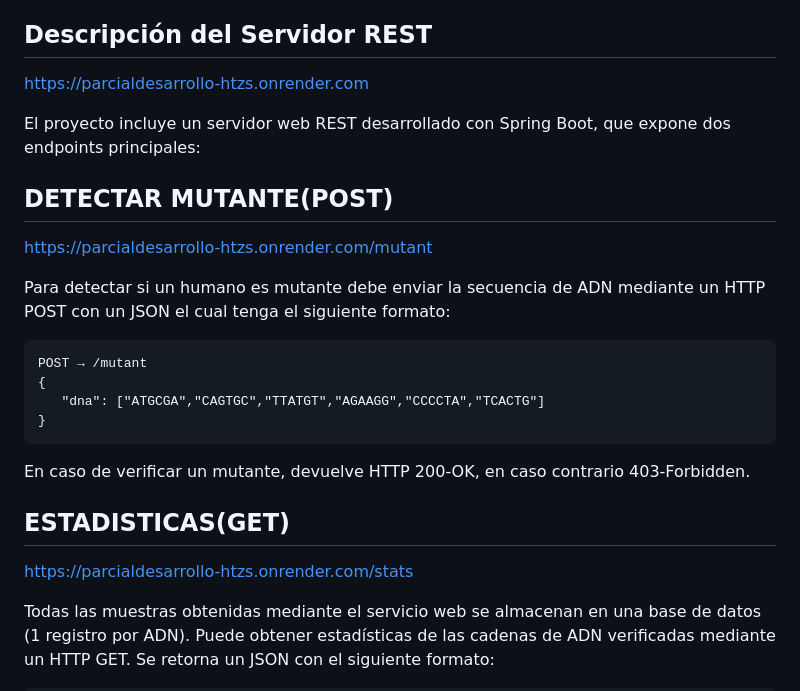
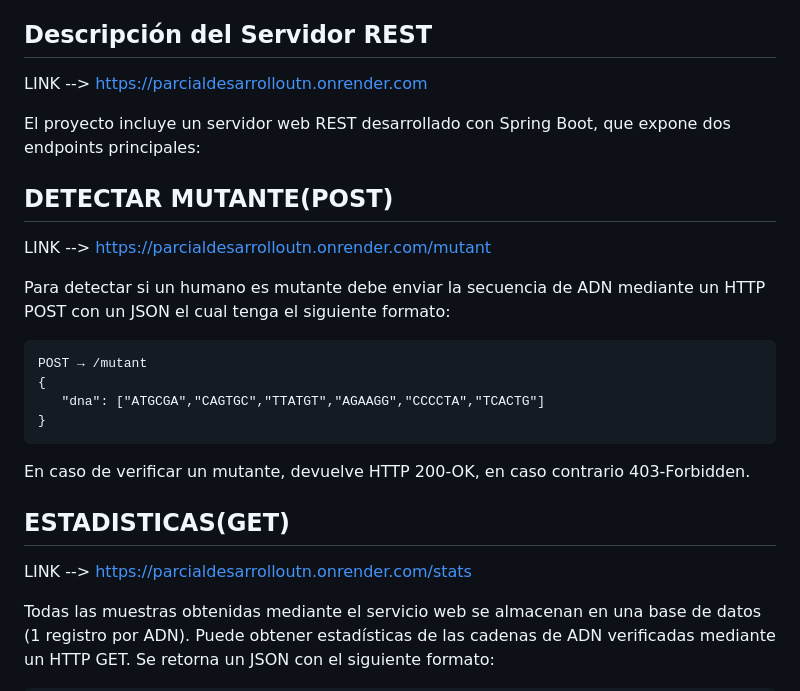
Before and after one commit to ignacioesanchez1/parcial3k9, a Markdown page: README.md, the part around the change. Drawn GitHub-style.

```diff
--- a/README.md
+++ b/README.md
@@ -40,13 +40,13 @@ Búsqueda diagonal en ambas direcciones (ascendente y descendente). Para realiza
 Descripción del Servidor REST
 -
 
-https://parcialdesarrollo-htzs.onrender.com
+LINK --> https://parcialdesarrolloutn.onrender.com
 
 El proyecto incluye un servidor web REST desarrollado con Spring Boot, que expone dos endpoints principales:
 
 DETECTAR MUTANTE(POST)
 -
-https://parcialdesarrollo-htzs.onrender.com/mutant
+LINK --> https://parcialdesarrolloutn.onrender.com/mutant
 
 Para detectar si un humano es mutante debe enviar la secuencia de ADN mediante un HTTP POST con un JSON el cual tenga el siguiente formato:
 
@@ -60,7 +60,7 @@ En caso de verificar un mutante, devuelve HTTP 200-OK, en caso contrario 403-For
 
 ESTADISTICAS(GET)
 -
-https://parcialdesarrollo-htzs.onrender.com/stats
+LINK --> https://parcialdesarrolloutn.onrender.com/stats
 
 Todas las muestras obtenidas mediante el servicio web se almacenan en una base de datos (1 registro por ADN).
 Puede obtener estadísticas de las cadenas de ADN verificadas mediante un HTTP GET. Se retorna un JSON con el siguiente formato:
```
